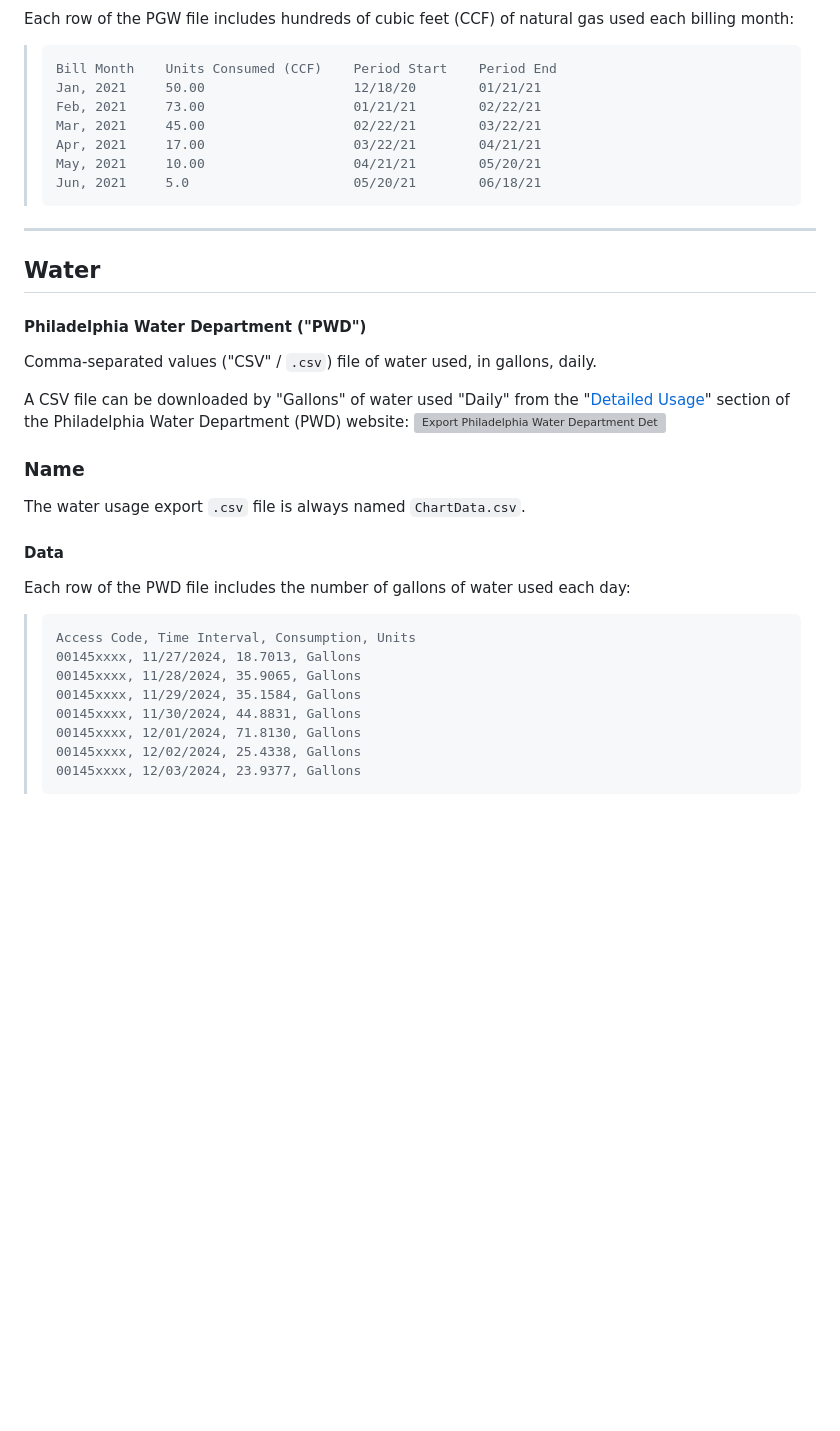
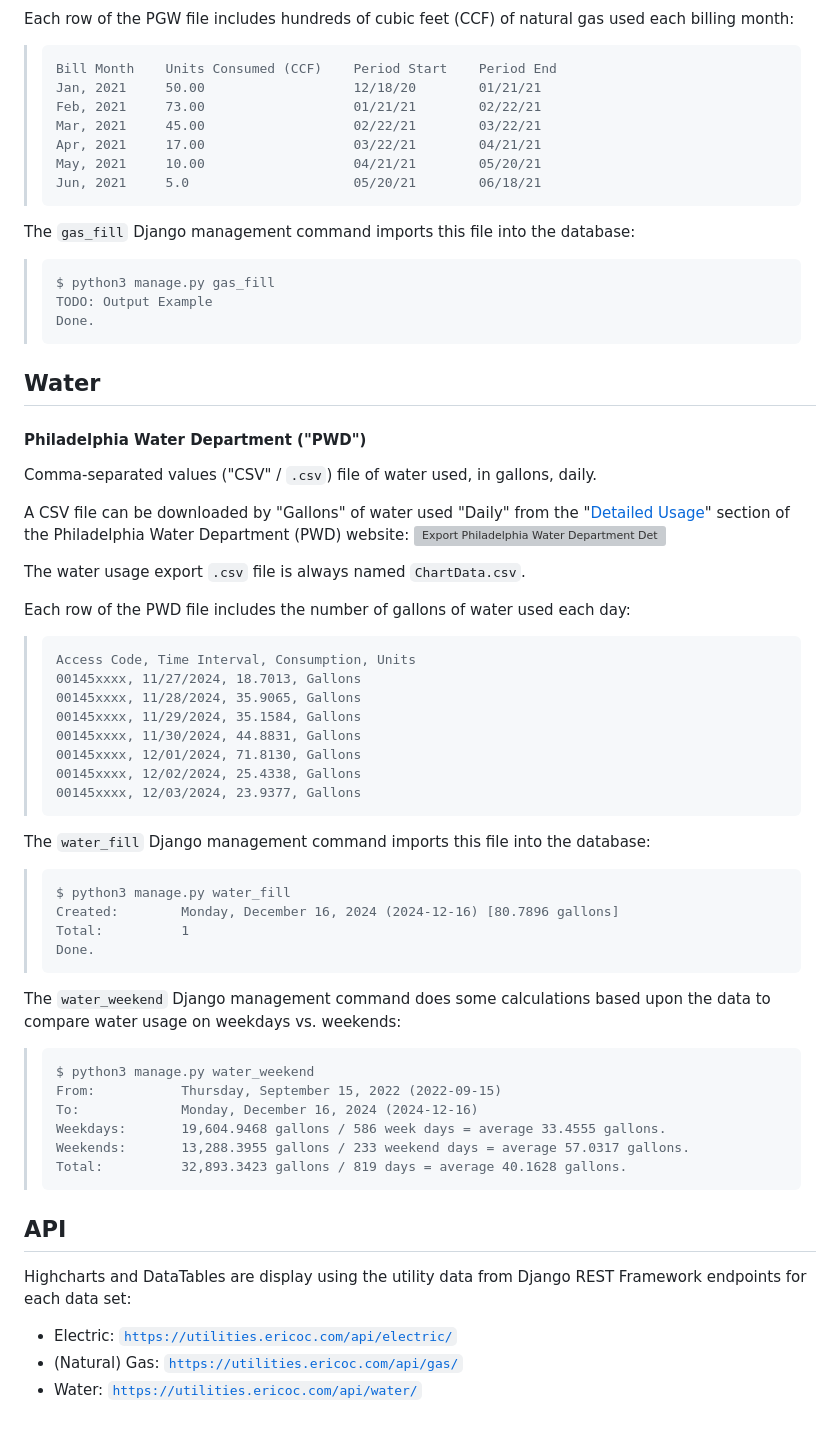
Before and after one commit to ericoc/utilities, a Markdown page: readme.md, the part around one of its changes. Drawn GitHub-style; blank space fills up the shorter version; grey boxes are pictures that could not be loaded.

````diff
--- a/readme.md
+++ b/readme.md
@@ -77,7 +82,12 @@ used each billing month:
 > Jun, 2021     5.0                     05/20/21        06/18/21
 > ```
 
----
+The `gas_fill` Django management command imports this file into the database:
+> ```
+> $ python3 manage.py gas_fill
+> TODO: Output Example
+> Done.
+> ```
 
 ## Water
 #### Philadelphia Water Department ("PWD")
@@ -88,10 +98,8 @@ A CSV file can be downloaded by "Gallons" of water used "Daily" from the
 section of the Philadelphia Water Department (PWD) website:
 ![Export Philadelphia Water Department Detailed Usage Screenshot](apps/water/export.png)
 
-### Name
 The water usage export `.csv` file is always named `ChartData.csv`.
 
-#### Data
 Each row of the PWD file includes the number of gallons of water used each day:
 > ```
 > Access Code, Time Interval, Consumption, Units
@@ -103,3 +111,29 @@ Each row of the PWD file includes the number of gallons of water used each day:
 > 00145xxxx, 12/02/2024, 25.4338, Gallons
 > 00145xxxx, 12/03/2024, 23.9377, Gallons
 > ```
+
+The `water_fill` Django management command imports this file into the database:
+> ```
+> $ python3 manage.py water_fill
+> Created:        Monday, December 16, 2024 (2024-12-16) [80.7896 gallons]
+> Total:          1
+> Done.
+> ```
+
+The `water_weekend` Django management command does some calculations based
+upon the data to compare water usage on weekdays vs. weekends:
+> ```
+> $ python3 manage.py water_weekend
+> From:           Thursday, September 15, 2022 (2022-09-15)
+> To:             Monday, December 16, 2024 (2024-12-16)
+> Weekdays:       19,604.9468 gallons / 586 week days = average 33.4555 gallons.
+> Weekends:       13,288.3955 gallons / 233 weekend days = average 57.0317 gallons.
+> Total:          32,893.3423 gallons / 819 days = average 40.1628 gallons.
+> ```
+
+## API
+Highcharts and DataTables are display using the utility data from Django REST
+Framework endpoints for each data set:
+- Electric: [`https://utilities.ericoc.com/api/electric/`](https://utilities.ericoc.com/api/electric/)
+- (Natural) Gas: [`https://utilities.ericoc.com/api/gas/`](https://utilities.ericoc.com/api/gas/)
+- Water: [`https://utilities.ericoc.com/api/water/`](https://utilities.ericoc.com/api/water/)
````
Also changed, not shown: other parts of readme.md (+17 -12 lines).
